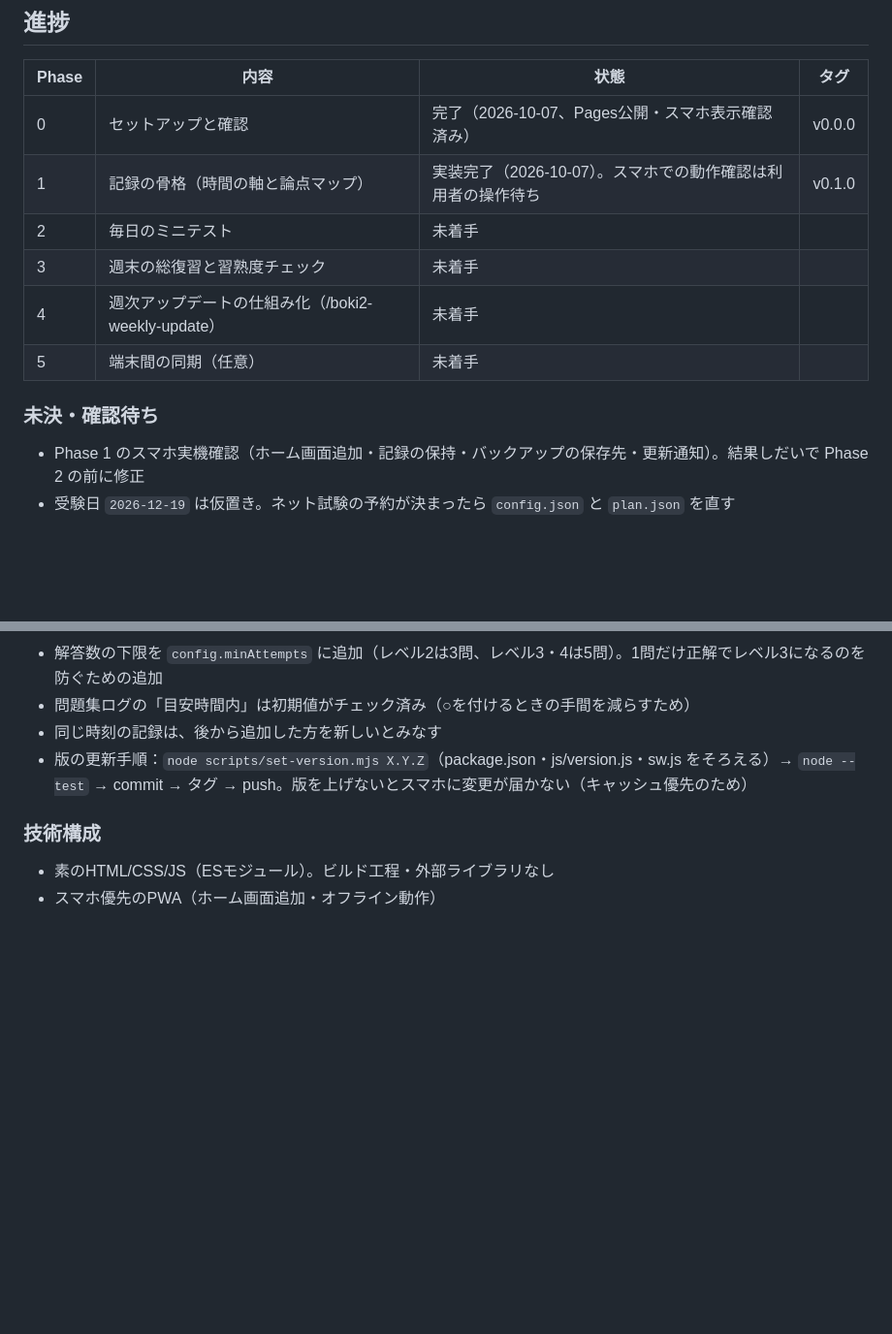
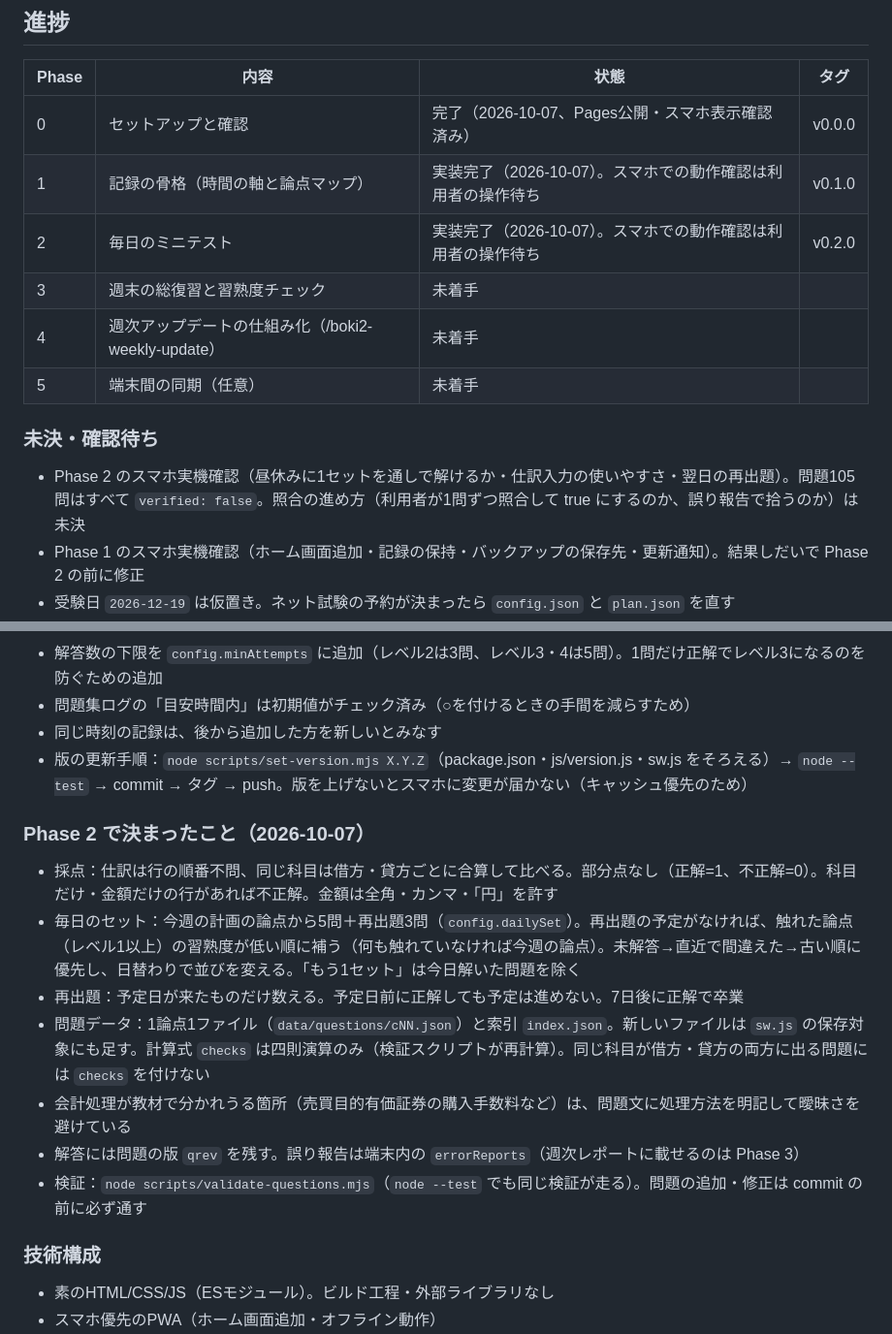
Before and after one commit to ymiyabe-ui/boki2-app, a Markdown page: CLAUDE.md, 2 parts joined by grey strips. Shown at 97% size. GitHub-like rendering; blank space fills up the shorter version.

Commit message:
docs: CLAUDE.md の進捗を Phase 2 完了にし、決定事項と確認待ちを追記する

```diff
--- a/CLAUDE.md
+++ b/CLAUDE.md
@@ -9,12 +9,13 @@
 |---|---|---|---|
 | 0 | セットアップと確認 | 完了（2026-10-07、Pages公開・スマホ表示確認済み） | v0.0.0 |
 | 1 | 記録の骨格（時間の軸と論点マップ） | 実装完了（2026-10-07）。スマホでの動作確認は利用者の操作待ち | v0.1.0 |
-| 2 | 毎日のミニテスト | 未着手 | |
+| 2 | 毎日のミニテスト | 実装完了（2026-10-07）。スマホでの動作確認は利用者の操作待ち | v0.2.0 |
 | 3 | 週末の総復習と習熟度チェック | 未着手 | |
 | 4 | 週次アップデートの仕組み化（/boki2-weekly-update） | 未着手 | |
 | 5 | 端末間の同期（任意） | 未着手 | |
 
 ### 未決・確認待ち
+- Phase 2 のスマホ実機確認（昼休みに1セットを通しで解けるか・仕訳入力の使いやすさ・翌日の再出題）。問題105問はすべて `verified: false`。照合の進め方（利用者が1問ずつ照合して true にするのか、誤り報告で拾うのか）は未決
 - Phase 1 のスマホ実機確認（ホーム画面追加・記録の保持・バックアップの保存先・更新通知）。結果しだいで Phase 2 の前に修正
 - 受験日 `2026-12-19` は仮置き。ネット試験の予約が決まったら `config.json` と `plan.json` を直す
 - 教材：購入予定なし（`config.books` は空）。問題集ログは書名を自由入力にする
@@ -42,6 +43,15 @@
 - 問題集ログの「目安時間内」は初期値がチェック済み（○を付けるときの手間を減らすため）
 - 同じ時刻の記録は、後から追加した方を新しいとみなす
 - 版の更新手順：`node scripts/set-version.mjs X.Y.Z`（package.json・js/version.js・sw.js をそろえる）→ `node --test` → commit → タグ → push。版を上げないとスマホに変更が届かない（キャッシュ優先のため）
+
+### Phase 2 で決まったこと（2026-10-07）
+- 採点：仕訳は行の順番不問、同じ科目は借方・貸方ごとに合算して比べる。部分点なし（正解=1、不正解=0）。科目だけ・金額だけの行があれば不正解。金額は全角・カンマ・「円」を許す
+- 毎日のセット：今週の計画の論点から5問＋再出題3問（`config.dailySet`）。再出題の予定がなければ、触れた論点（レベル1以上）の習熟度が低い順に補う（何も触れていなければ今週の論点）。未解答→直近で間違えた→古い順に優先し、日替わりで並びを変える。「もう1セット」は今日解いた問題を除く
+- 再出題：予定日が来たものだけ数える。予定日前に正解しても予定は進めない。7日後に正解で卒業
+- 問題データ：1論点1ファイル（`data/questions/cNN.json`）と索引 `index.json`。新しいファイルは `sw.js` の保存対象にも足す。計算式 `checks` は四則演算のみ（検証スクリプトが再計算）。同じ科目が借方・貸方の両方に出る問題には `checks` を付けない
+- 会計処理が教材で分かれうる箇所（売買目的有価証券の購入手数料など）は、問題文に処理方法を明記して曖昧さを避けている
+- 解答には問題の版 `qrev` を残す。誤り報告は端末内の `errorReports`（週次レポートに載せるのは Phase 3）
+- 検証：`node scripts/validate-questions.mjs`（`node --test` でも同じ検証が走る）。問題の追加・修正は commit の前に必ず通す
 
 ### 技術構成
 - 素のHTML/CSS/JS（ESモジュール）。ビルド工程・外部ライブラリなし
```
